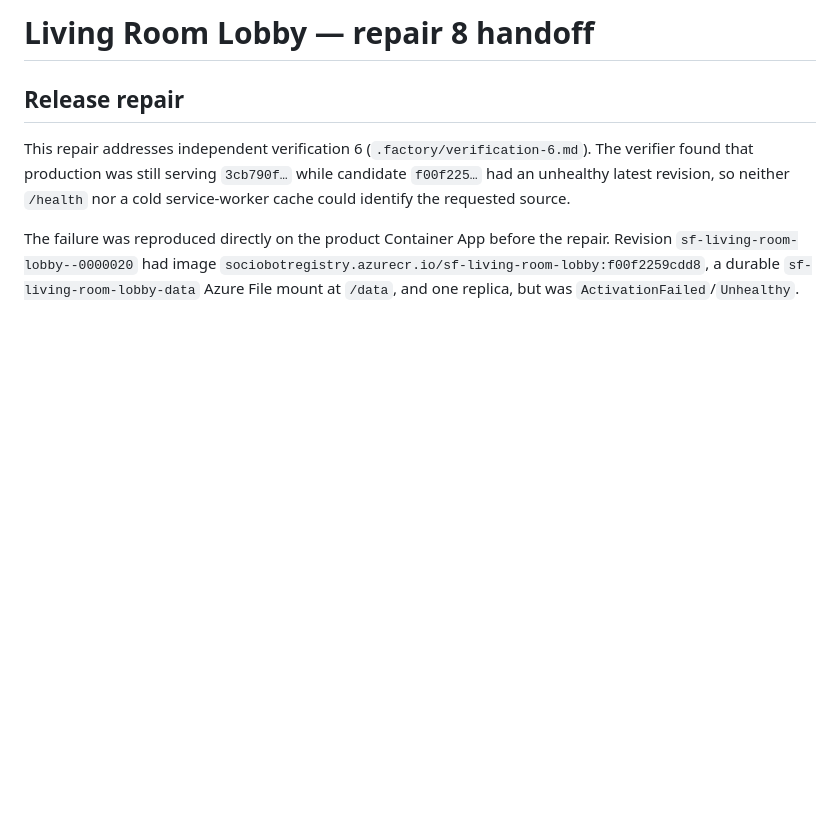
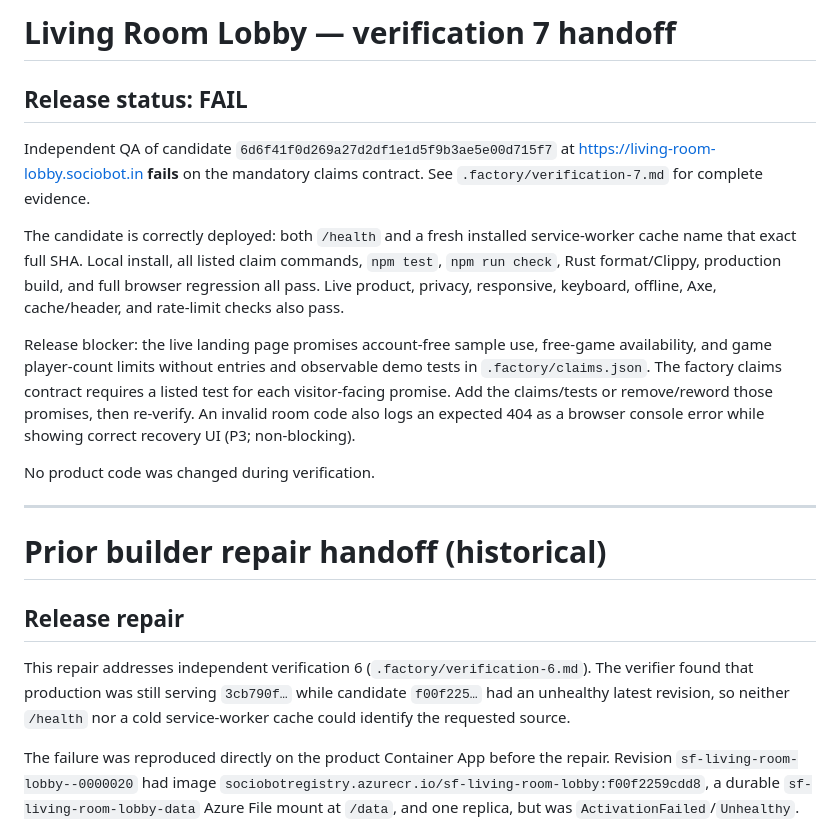
Before and after one commit to B-Divyesh/sf-living-room-lobby, a Markdown page: .factory/handoff.md, the part around the change. Drawn GitHub-style; blank space fills up the shorter version.

Commit message:
docs: add verification 7 fail report

```diff
--- a/.factory/handoff.md
+++ b/.factory/handoff.md
@@ -1,4 +1,30 @@
-# Living Room Lobby — repair 8 handoff
+# Living Room Lobby — verification 7 handoff
+
+## Release status: FAIL
+
+Independent QA of candidate `6d6f41f0d269a27d2df1e1d5f9b3ae5e00d715f7` at
+https://living-room-lobby.sociobot.in **fails** on the mandatory claims
+contract. See `.factory/verification-7.md` for complete evidence.
+
+The candidate is correctly deployed: both `/health` and a fresh installed
+service-worker cache name that exact full SHA. Local install, all listed claim
+commands, `npm test`, `npm run check`, Rust format/Clippy, production build,
+and full browser regression all pass. Live product, privacy, responsive,
+keyboard, offline, Axe, cache/header, and rate-limit checks also pass.
+
+Release blocker: the live landing page promises account-free sample use,
+free-game availability, and game player-count limits without entries and
+observable demo tests in `.factory/claims.json`. The factory claims contract
+requires a listed test for each visitor-facing promise. Add the claims/tests or
+remove/reword those promises, then re-verify. An invalid room code also logs an
+expected 404 as a browser console error while showing correct recovery UI
+(P3; non-blocking).
+
+No product code was changed during verification.
+
+---
+
+# Prior builder repair handoff (historical)
 
 ## Release repair
 
```
Also changed, not shown: .factory/verification-7.md (added, +136 -0 lines).
